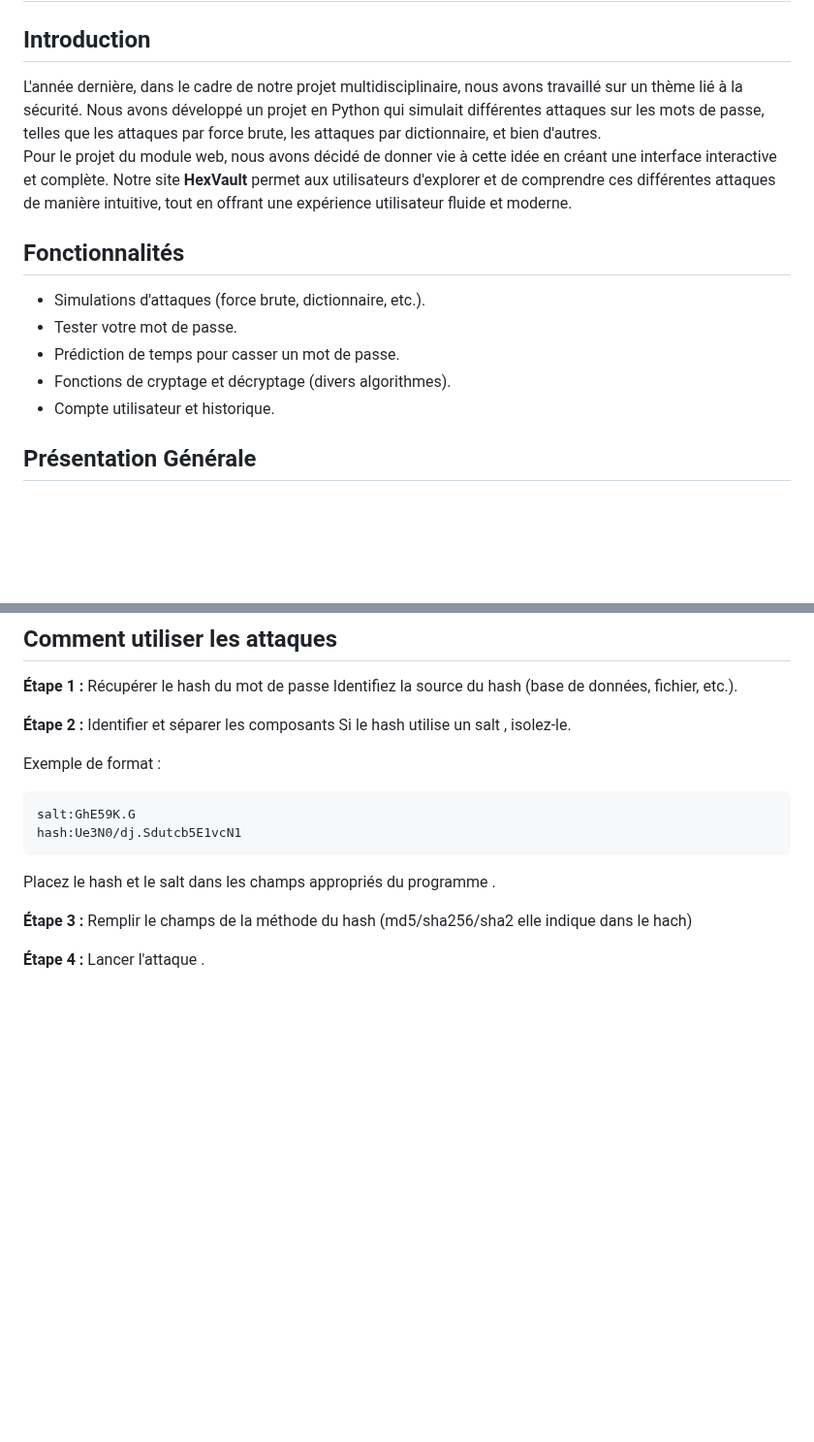
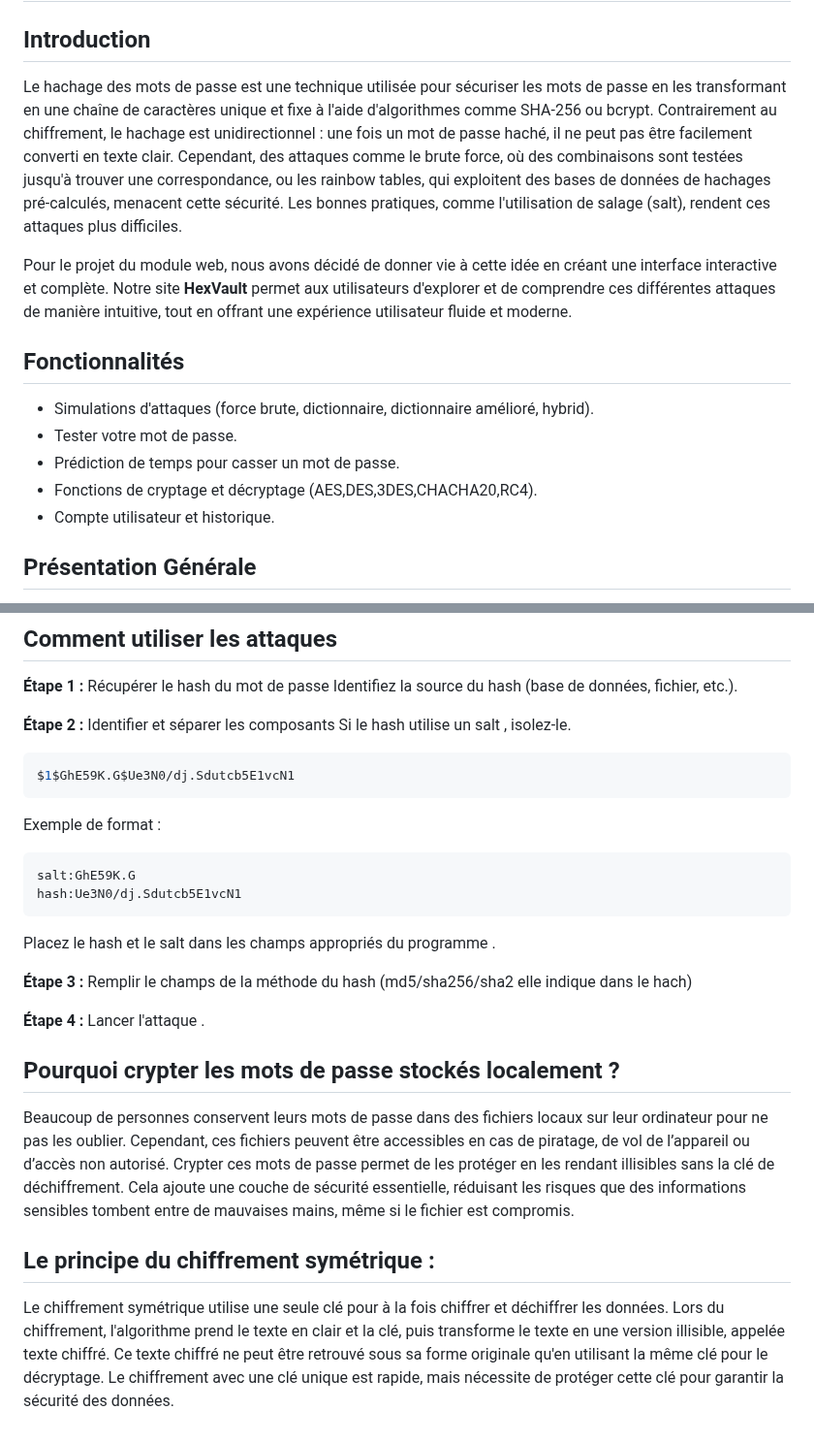
Before and after one commit to chaimaakn/hexvault, a Markdown page: README.md, 2 parts joined by grey strips. Shown at 97% size. GitHub-like rendering; blank space fills up the shorter version.

````diff
--- a/README.md
+++ b/README.md
@@ -1,14 +1,15 @@
 # Projet Web - La création d'un site web
 
 ## Introduction
-L'année dernière, dans le cadre de notre projet multidisciplinaire, nous avons travaillé sur un thème lié à la sécurité. Nous avons développé un projet en Python qui simulait différentes attaques sur les mots de passe, telles que les attaques par force brute, les attaques par dictionnaire, et bien d'autres.
+Le hachage des mots de passe est une technique utilisée pour sécuriser les mots de passe en les transformant en une chaîne de caractères unique et fixe à l'aide d'algorithmes comme SHA-256 ou bcrypt. Contrairement au chiffrement, le hachage est unidirectionnel : une fois un mot de passe haché, il ne peut pas être facilement converti en texte clair. Cependant, des attaques comme le brute force, où des combinaisons sont testées jusqu'à trouver une correspondance, ou les rainbow tables, qui exploitent des bases de données de hachages pré-calculés, menacent cette sécurité. Les bonnes pratiques, comme l'utilisation de salage (salt), rendent ces attaques plus difficiles.
+
 Pour le projet du module web, nous avons décidé de donner vie à cette idée en créant une interface interactive et complète. Notre site **HexVault** permet aux utilisateurs d'explorer et de comprendre ces différentes attaques de manière intuitive, tout en offrant une expérience utilisateur fluide et moderne.
 
 ## Fonctionnalités
-- Simulations d'attaques (force brute, dictionnaire, etc.).
+- Simulations d'attaques (force brute, dictionnaire, dictionnaire amélioré, hybrid).
 - Tester votre mot de passe.
 - Prédiction de temps pour casser un mot de passe.
-- Fonctions de cryptage et décryptage (divers algorithmes).
+- Fonctions de cryptage et décryptage (AES,DES,3DES,CHACHA20,RC4).
 - Compte utilisateur et historique.
 ## Présentation Générale
 
@@ -90,7 +91,9 @@ Identifiez la source du hash (base de données, fichier, etc.).
 
 **Étape 2 :** Identifier et séparer les composants
 Si le hash utilise un salt , isolez-le.
-
+```bash
+$1$GhE59K.G$Ue3N0/dj.Sdutcb5E1vcN1
+```
 Exemple de format :
 ```bash
 salt:GhE59K.G
@@ -101,3 +104,11 @@ Placez le hash et le salt dans les champs appropriés du programme .
 **Étape 3 :** Remplir le champs de la méthode du hash (md5/sha256/sha2 elle indique dans le hach)
 
 **Étape 4 :** Lancer l'attaque .
+
+## Pourquoi crypter les mots de passe stockés localement ?
+
+Beaucoup de personnes conservent leurs mots de passe dans des fichiers locaux sur leur ordinateur pour ne pas les oublier. Cependant, ces fichiers peuvent être accessibles en cas de piratage, de vol de l’appareil ou d’accès non autorisé. Crypter ces mots de passe permet de les protéger en les rendant illisibles sans la clé de déchiffrement. Cela ajoute une couche de sécurité essentielle, réduisant les risques que des informations sensibles tombent entre de mauvaises mains, même si le fichier est compromis.
+
+## Le principe du chiffrement symétrique :
+
+Le chiffrement symétrique utilise une seule clé pour à la fois chiffrer et déchiffrer les données. Lors du chiffrement, l'algorithme prend le texte en clair et la clé, puis transforme le texte en une version illisible, appelée texte chiffré. Ce texte chiffré ne peut être retrouvé sous sa forme originale qu'en utilisant la même clé pour le décryptage. Le chiffrement avec une clé unique est rapide, mais nécessite de protéger cette clé pour garantir la sécurité des données.
````
